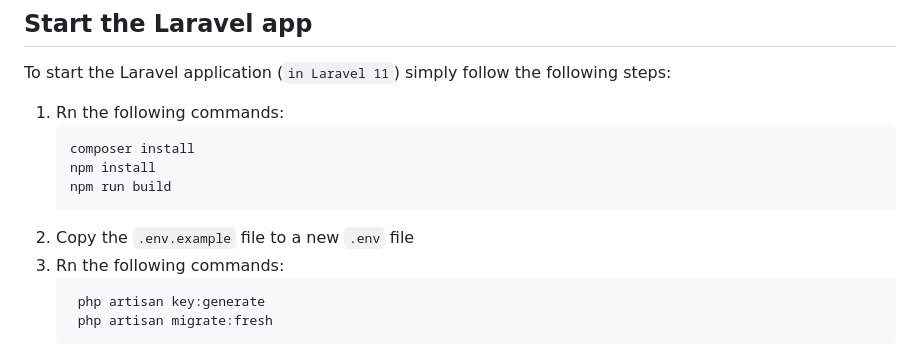
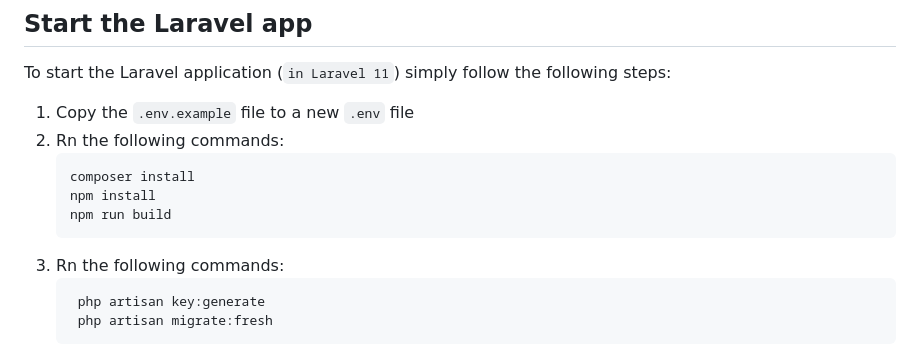
Before and after one commit to kalel1500/laravel-starter-template, a Markdown page: README.md, the part around the change. Drawn GitHub-style.

Commit message:
README.md: pasos para levantar la aplicación reordenados

````diff
--- a/README.md
+++ b/README.md
@@ -14,13 +14,13 @@ This is a Laravel 11 starter template to quickly start applications with Hexagon
 
 To start the Laravel application (`in Laravel 11`) simply follow the following steps:
 
-1. Rn the following commands:
+1. Copy the `.env.example` file to a new `.env` file
+2. Rn the following commands:
    ```bash
    composer install
    npm install
    npm run build
    ```
-2. Copy the `.env.example` file to a new `.env` file
 3. Rn the following commands:
    ```bash
     php artisan key:generate
````
